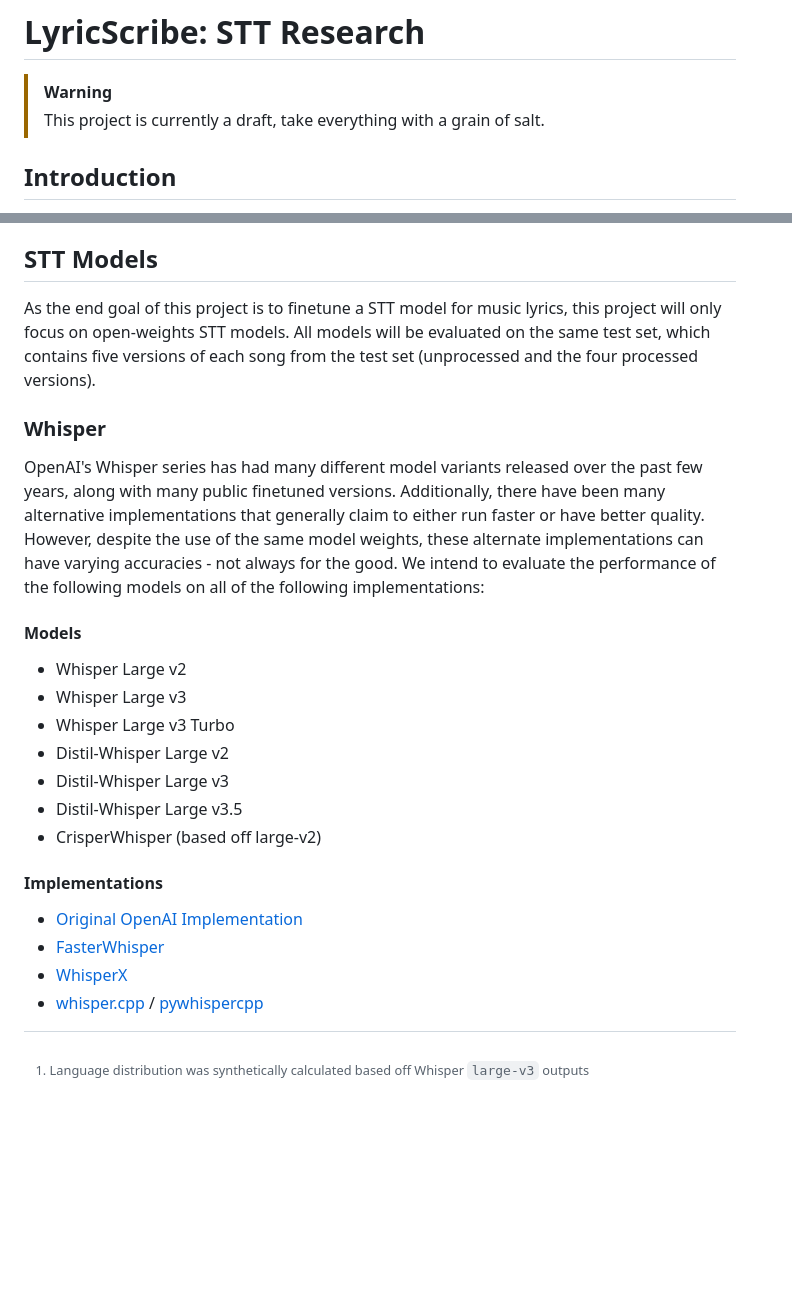
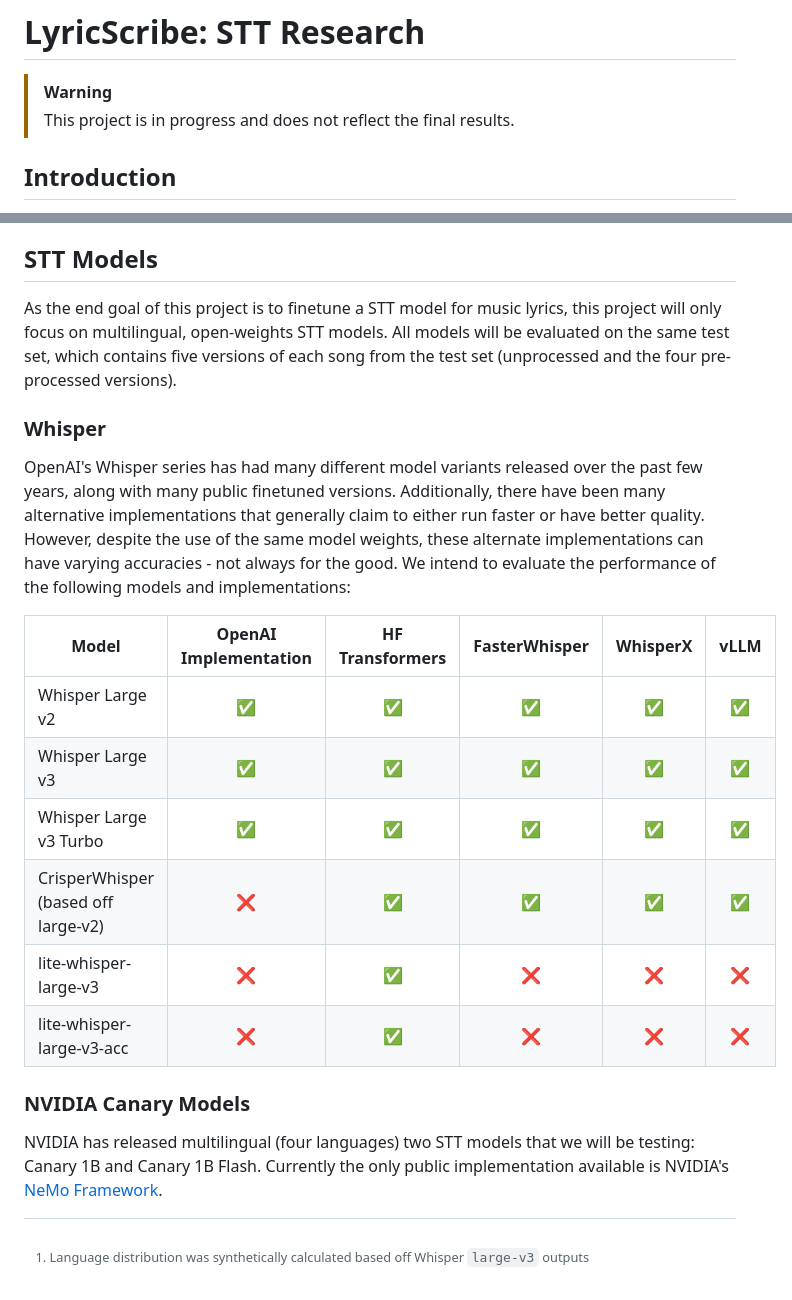
Before and after one commit to Ryan5453/lyricscribe, a Markdown page: README.md, 2 parts joined by grey strips. GitHub-like rendering; blank space fills up the shorter version.

```diff
--- a/README.md
+++ b/README.md
@@ -1,7 +1,7 @@
 # LyricScribe: STT Research
 
 > [!WARNING]
-> This project is currently a draft, take everything with a grain of salt.
+> This project is in progress and does not reflect the final results.
 
 ## Introduction
 Most public libraries of music lyrics are generally high quality, but the size of the libraries are quite small. For example, MusixMatch claims to have ~11 million human lyric transcriptions in their library, but Spotify has ~100 million songs in their library, indicating that approximately 89% of songs lack lyrics.
@@ -30,24 +30,21 @@ Demucs has multiple model generations, but this analysis focuses on the most rec
 
 ## STT Models
 
-As the end goal of this project is to finetune a STT model for music lyrics, this project will only focus on open-weights STT models. All models will be evaluated on the same test set, which contains five versions of each song from the test set (unprocessed and the four processed versions).
+As the end goal of this project is to finetune a STT model for music lyrics, this project will only focus on multilingual, open-weights STT models. All models will be evaluated on the same test set, which contains five versions of each song from the test set (unprocessed and the four pre-processed versions).
 
 ### Whisper
 
-OpenAI's Whisper series has had many different model variants released over the past few years, along with many public finetuned versions. Additionally, there have been many alternative implementations that generally claim to either run faster or have better quality. However, despite the use of the same model weights, these alternate implementations can have varying accuracies - not always for the good. We intend to evaluate the performance of the following models on all of the following implementations:
+OpenAI's Whisper series has had many different model variants released over the past few years, along with many public finetuned versions. Additionally, there have been many alternative implementations that generally claim to either run faster or have better quality. However, despite the use of the same model weights, these alternate implementations can have varying accuracies - not always for the good. We intend to evaluate the performance of the following models and implementations:
 
-#### Models
-- Whisper Large v2
-- Whisper Large v3
-- Whisper Large v3 Turbo
-- Distil-Whisper Large v2
-- Distil-Whisper Large v3
-- Distil-Whisper Large v3.5
-- CrisperWhisper (based off large-v2)
+| Model                               | OpenAI Implementation | HF Transformers | FasterWhisper | WhisperX | vLLM  |
+| ----------------------------------- | :-------------------: | :-------------: | :-----------: | :------: | :---: |
+| Whisper Large v2                    |           ✅           |        ✅        |       ✅       |    ✅     |   ✅   |
+| Whisper Large v3                    |           ✅           |        ✅        |       ✅       |    ✅     |   ✅   |
+| Whisper Large v3 Turbo              |           ✅           |        ✅        |       ✅       |    ✅     |   ✅   |
+| CrisperWhisper (based off large-v2) |           ❌           |        ✅        |       ✅       |    ✅     |   ✅   |
+| lite-whisper-large-v3               |           ❌           |        ✅        |       ❌       |    ❌     |   ❌   |
+| lite-whisper-large-v3-acc           |           ❌           |        ✅        |       ❌       |    ❌     |   ❌   |
 
-#### Implementations
+### NVIDIA Canary Models
 
-- [Original OpenAI Implementation](https://github.com/openai/whisper)
-- [FasterWhisper](https://github.com/SYSTRAN/faster-whisper)
-- [WhisperX](https://github.com/m-bain/whisperX)
-- [whisper.cpp](https://github.com/ggerganov/whisper.cpp) / [pywhispercpp](https://github.com/absadiki/pywhispercpp)
+NVIDIA has released multilingual (four languages) two STT models that we will be testing: Canary 1B and Canary 1B Flash. Currently the only public implementation available is NVIDIA's [NeMo Framework](https://github.com/NVIDIA/NeMo).
```
